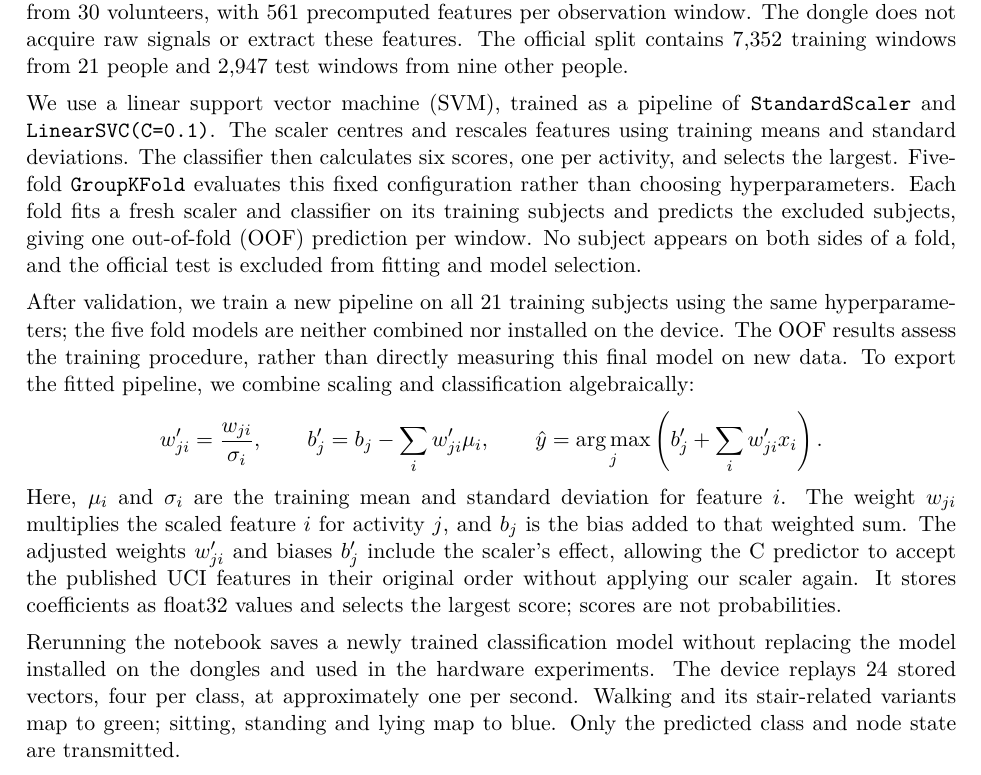
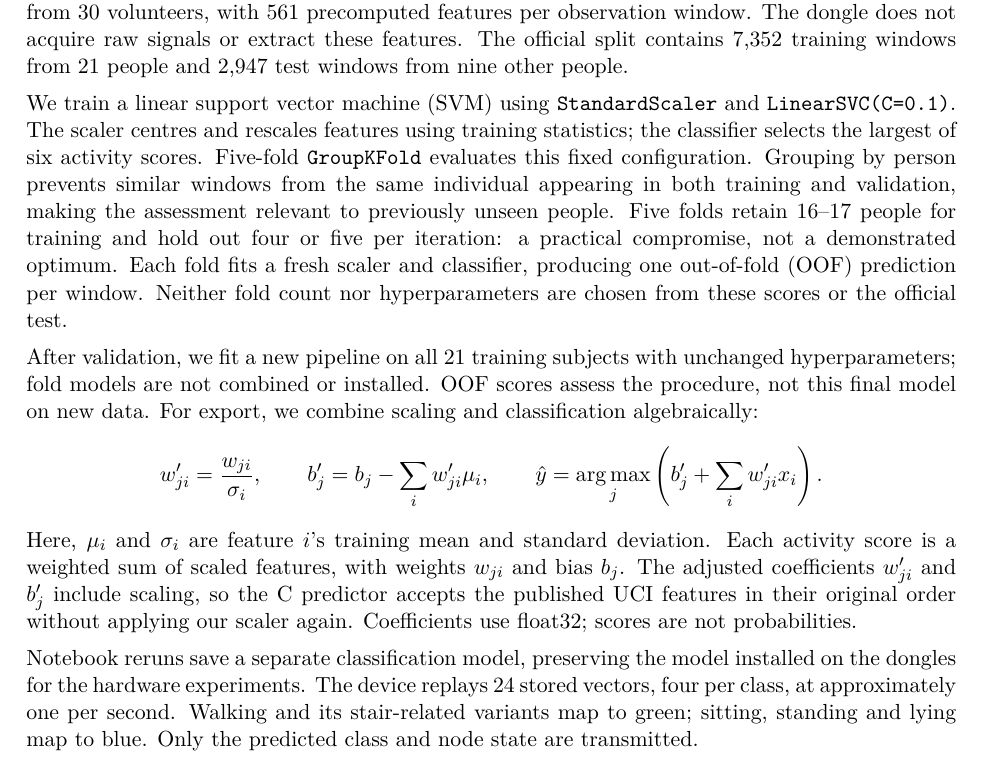
Before and after one commit to martinaspeciale/activitylink-iot, a LaTeX document (docs/report/ActivityLink_Report.tex): part of page 5 of 10, cut so that both start at the same text. Compiled offline with pdfLaTeX.

Commit message:
Explain subject grouping and the five-fold validation choice

```diff
--- a/docs/report/ActivityLink_Report.tex
+++ b/docs/report/ActivityLink_Report.tex
@@ -97,17 +97,17 @@ During operation, an application timer advances the device logic approximately o
 \reportsection{On-device machine learning}
 We use the UCI Human Activity Recognition Using Smartphones dataset [1]: six activities recorded from 30 volunteers, with 561 precomputed features per observation window. The dongle does not acquire raw signals or extract these features. The official split contains 7,352 training windows from 21 people and 2,947 test windows from nine other people.
 
-We use a linear support vector machine (SVM), trained as a pipeline of \texttt{StandardScaler} and \texttt{LinearSVC(C=0.1)}. The scaler centres and rescales features using training means and standard deviations. The classifier then calculates six scores, one per activity, and selects the largest. Five-fold \texttt{GroupKFold} evaluates this fixed configuration rather than choosing hyperparameters. Each fold fits a fresh scaler and classifier on its training subjects and predicts the excluded subjects, giving one out-of-fold (OOF) prediction per window. No subject appears on both sides of a fold, and the official test is excluded from fitting and model selection.
+We train a linear support vector machine (SVM) using \texttt{StandardScaler} and \texttt{LinearSVC(C=0.1)}. The scaler centres and rescales features using training statistics; the classifier selects the largest of six activity scores. Five-fold \texttt{GroupKFold} evaluates this fixed configuration. Grouping by person prevents similar windows from the same individual appearing in both training and validation, making the assessment relevant to previously unseen people. Five folds retain 16--17 people for training and hold out four or five per iteration: a practical compromise, not a demonstrated optimum. Each fold fits a fresh scaler and classifier, producing one out-of-fold (OOF) prediction per window. Neither fold count nor hyperparameters are chosen from these scores or the official test.
 
-After validation, we train a new pipeline on all 21 training subjects using the same hyperparameters; the five fold models are neither combined nor installed on the device. The OOF results assess the training procedure, rather than directly measuring this final model on new data. To export the fitted pipeline, we combine scaling and classification algebraically:
+After validation, we fit a new pipeline on all 21 training subjects with unchanged hyperparameters; fold models are not combined or installed. OOF scores assess the procedure, not this final model on new data. For export, we combine scaling and classification algebraically:
 \[
  w'_{ji}=\frac{w_{ji}}{\sigma_i},\qquad
  b'_j=b_j-\sum_i w'_{ji}\mu_i,\qquad
  \hat y=\operatorname*{arg\,max}_j\left(b'_j+\sum_i w'_{ji}x_i\right).
 \]
-Here, $\mu_i$ and $\sigma_i$ are the training mean and standard deviation for feature $i$. The weight $w_{ji}$ multiplies the scaled feature $i$ for activity $j$, and $b_j$ is the bias added to that weighted sum. The adjusted weights $w'_{ji}$ and biases $b'_j$ include the scaler's effect, allowing the C predictor to accept the published UCI features in their original order without applying our scaler again. It stores coefficients as float32 values and selects the largest score; scores are not probabilities.
+Here, $\mu_i$ and $\sigma_i$ are feature $i$'s training mean and standard deviation. Each activity score is a weighted sum of scaled features, with weights $w_{ji}$ and bias $b_j$. The adjusted coefficients $w'_{ji}$ and $b'_j$ include scaling, so the C predictor accepts the published UCI features in their original order without applying our scaler again. Coefficients use float32; scores are not probabilities.
 
-Rerunning the notebook saves a newly trained classification model without replacing the model installed on the dongles and used in the hardware experiments. The device replays 24 stored vectors, four per class, at approximately one per second. Walking and its stair-related variants map to green; sitting, standing and lying map to blue. Only the predicted class and node state are transmitted.
+Notebook reruns save a separate classification model, preserving the model installed on the dongles for the hardware experiments. The device replays 24 stored vectors, four per class, at approximately one per second. Walking and its stair-related variants map to green; sitting, standing and lying map to blue. Only the predicted class and node state are transmitted.
 
 The table summarises recognition performance, consistency of the exported implementation and prediction time.
 
```
Also changed, not shown: ActivityLink_Report.pdf, 2 other files.
